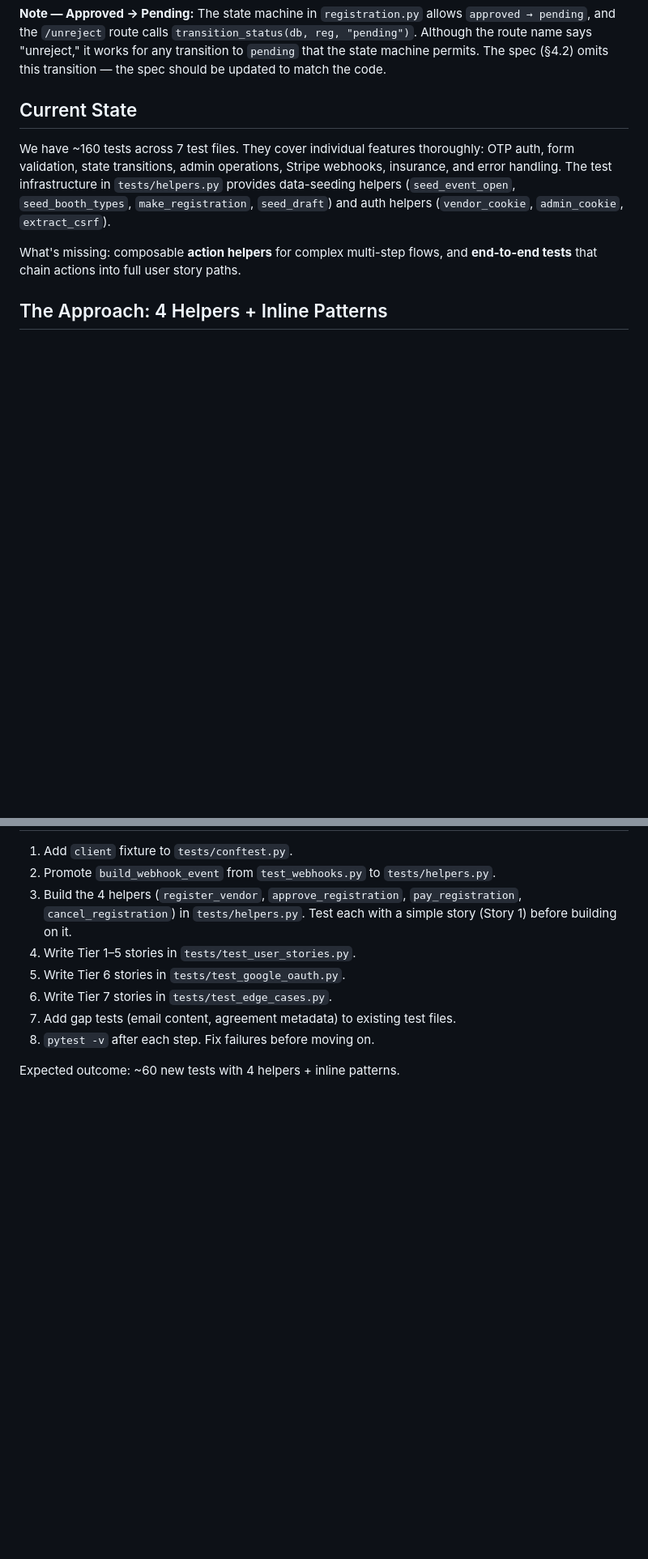
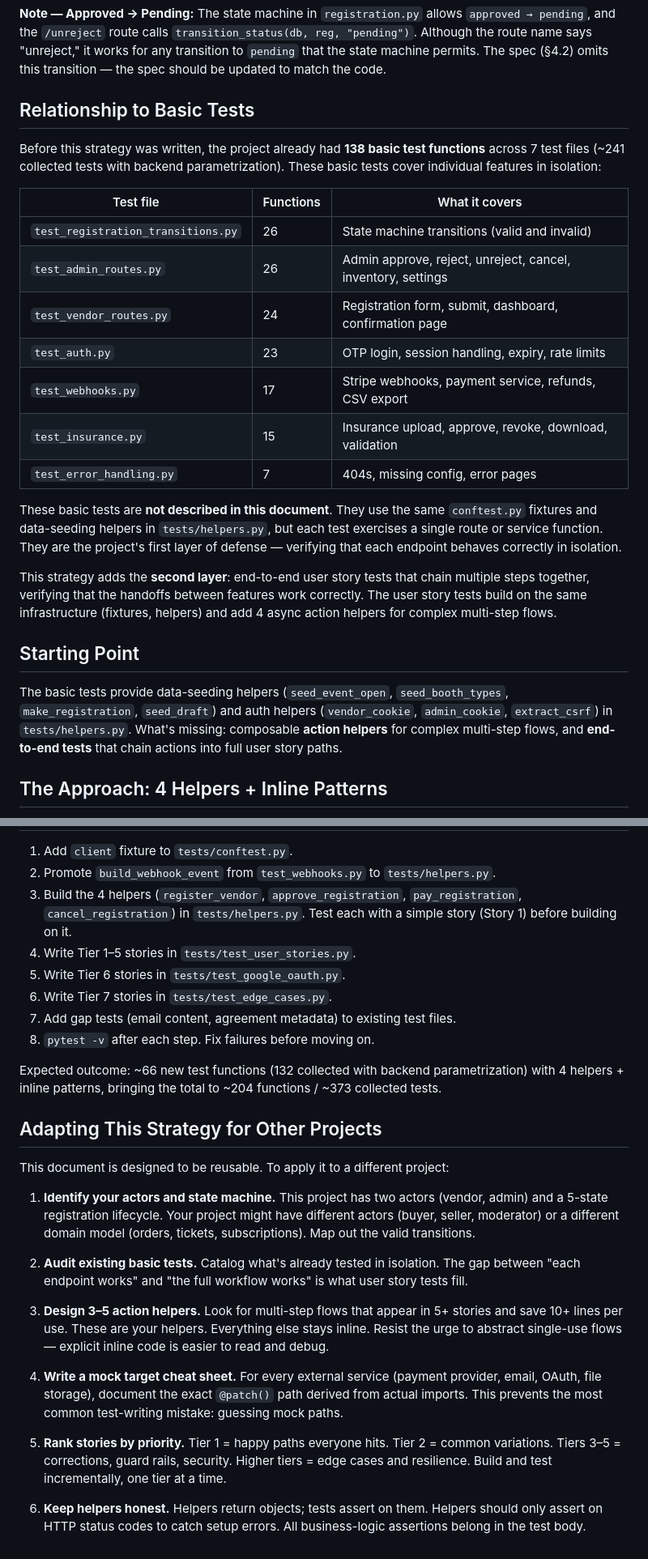
Before and after one commit to vtphan/night-market-vendors, a Markdown page: docs/user-story-test-strategy.md, 2 parts joined by grey strips. Shown at 81% size. GitHub-like rendering; blank space fills up the shorter version.

Commit message:
Rename testing.md → user-story-test-strategy.md and reframe as reusable template
- Add preamble explaining what this document is (reusable strategy template)
  and what it is not (basic test descriptions)
- Add "Relationship to Basic Tests" section documenting the 138 pre-existing
  test functions across 7 files that cover features in isolation
- Rename "Current State" to "Starting Point" to clarify this was the state
  before the strategy was implemented
- Add "Adapting This Strategy for Other Projects" section with 6 steps
  for applying this approach to a different codebase
- Update expected outcome to reflect actual results (66 new test functions,
  373 total collected tests)

Co-Authored-By: Claude Opus 4.6 <noreply@anthropic.com>

```diff
--- a/docs/testing.md
+++ b/docs/user-story-test-strategy.md
@@ -40,11 +46,27 @@ paid      → cancelled   POST /admin/registrations/{id}/cancel
 
 **Note — Approved → Pending:** The state machine in `registration.py` allows `approved → pending`, and the `/unreject` route calls `transition_status(db, reg, "pending")`. Although the route name says "unreject," it works for any transition to `pending` that the state machine permits. The spec (§4.2) omits this transition — the spec should be updated to match the code.
 
-## Current State
+## Relationship to Basic Tests
 
-We have ~160 tests across 7 test files. They cover individual features thoroughly: OTP auth, form validation, state transitions, admin operations, Stripe webhooks, insurance, and error handling. The test infrastructure in `tests/helpers.py` provides data-seeding helpers (`seed_event_open`, `seed_booth_types`, `make_registration`, `seed_draft`) and auth helpers (`vendor_cookie`, `admin_cookie`, `extract_csrf`).
+Before this strategy was written, the project already had **138 basic test functions** across 7 test files (~241 collected tests with backend parametrization). These basic tests cover individual features in isolation:
 
-What's missing: composable **action helpers** for complex multi-step flows, and **end-to-end tests** that chain actions into full user story paths.
+| Test file | Functions | What it covers |
+|-----------|-----------|----------------|
+| `test_registration_transitions.py` | 26 | State machine transitions (valid and invalid) |
+| `test_admin_routes.py` | 26 | Admin approve, reject, unreject, cancel, inventory, settings |
+| `test_vendor_routes.py` | 24 | Registration form, submit, dashboard, confirmation page |
+| `test_auth.py` | 23 | OTP login, session handling, expiry, rate limits |
+| `test_webhooks.py` | 17 | Stripe webhooks, payment service, refunds, CSV export |
+| `test_insurance.py` | 15 | Insurance upload, approve, revoke, download, validation |
+| `test_error_handling.py` | 7 | 404s, missing config, error pages |
+
+These basic tests are **not described in this document**. They use the same `conftest.py` fixtures and data-seeding helpers in `tests/helpers.py`, but each test exercises a single route or service function. They are the project's first layer of defense — verifying that each endpoint behaves correctly in isolation.
+
+This strategy adds the **second layer**: end-to-end user story tests that chain multiple steps together, verifying that the handoffs between features work correctly. The user story tests build on the same infrastructure (fixtures, helpers) and add 4 async action helpers for complex multi-step flows.
+
+## Starting Point
+
+The basic tests provide data-seeding helpers (`seed_event_open`, `seed_booth_types`, `make_registration`, `seed_draft`) and auth helpers (`vendor_cookie`, `admin_cookie`, `extract_csrf`) in `tests/helpers.py`. What's missing: composable **action helpers** for complex multi-step flows, and **end-to-end tests** that chain actions into full user story paths.
 
 ## The Approach: 4 Helpers + Inline Patterns
 
@@ -555,4 +577,20 @@ These are acknowledged limitations of the test strategy that would require addit
 7. Add gap tests (email content, agreement metadata) to existing test files.
 8. `pytest -v` after each step. Fix failures before moving on.
 
-Expected outcome: ~60 new tests with 4 helpers + inline patterns.
+Expected outcome: ~66 new test functions (132 collected with backend parametrization) with 4 helpers + inline patterns, bringing the total to ~204 functions / ~373 collected tests.
+
+## Adapting This Strategy for Other Projects
+
+This document is designed to be reusable. To apply it to a different project:
+
+1. **Identify your actors and state machine.** This project has two actors (vendor, admin) and a 5-state registration lifecycle. Your project might have different actors (buyer, seller, moderator) or a different domain model (orders, tickets, subscriptions). Map out the valid transitions.
+
+2. **Audit existing basic tests.** Catalog what's already tested in isolation. The gap between "each endpoint works" and "the full workflow works" is what user story tests fill.
+
+3. **Design 3–5 action helpers.** Look for multi-step flows that appear in 5+ stories and save 10+ lines per use. These are your helpers. Everything else stays inline. Resist the urge to abstract single-use flows — explicit inline code is easier to read and debug.
+
+4. **Write a mock target cheat sheet.** For every external service (payment provider, email, OAuth, file storage), document the exact `@patch()` path derived from actual imports. This prevents the most common test-writing mistake: guessing mock paths.
+
+5. **Rank stories by priority.** Tier 1 = happy paths everyone hits. Tier 2 = common variations. Tiers 3–5 = corrections, guard rails, security. Higher tiers = edge cases and resilience. Build and test incrementally, one tier at a time.
+
+6. **Keep helpers honest.** Helpers return objects; tests assert on them. Helpers should only assert on HTTP status codes to catch setup errors. All business-logic assertions belong in the test body.
```
Also changed, not shown: other parts of docs/user-story-test-strategy.md (+8 -2 lines).
